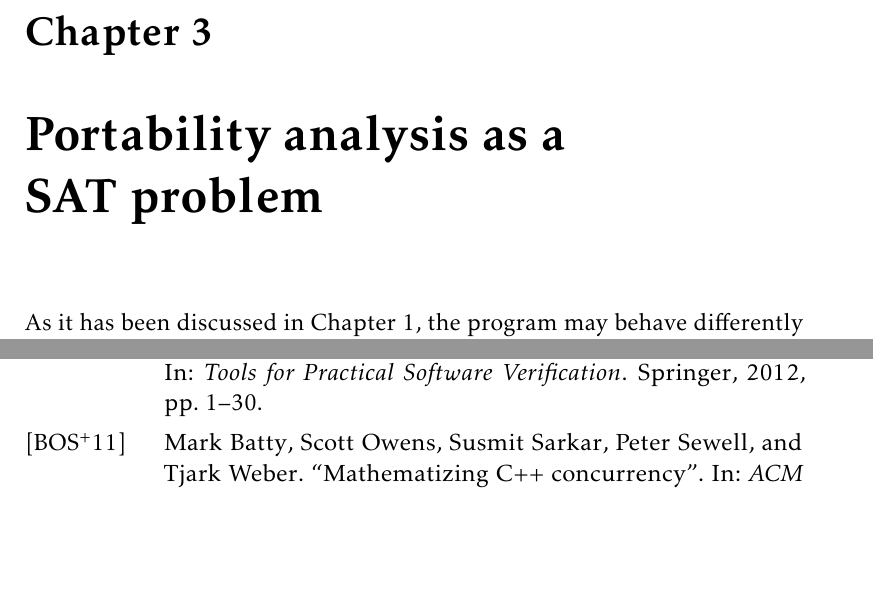
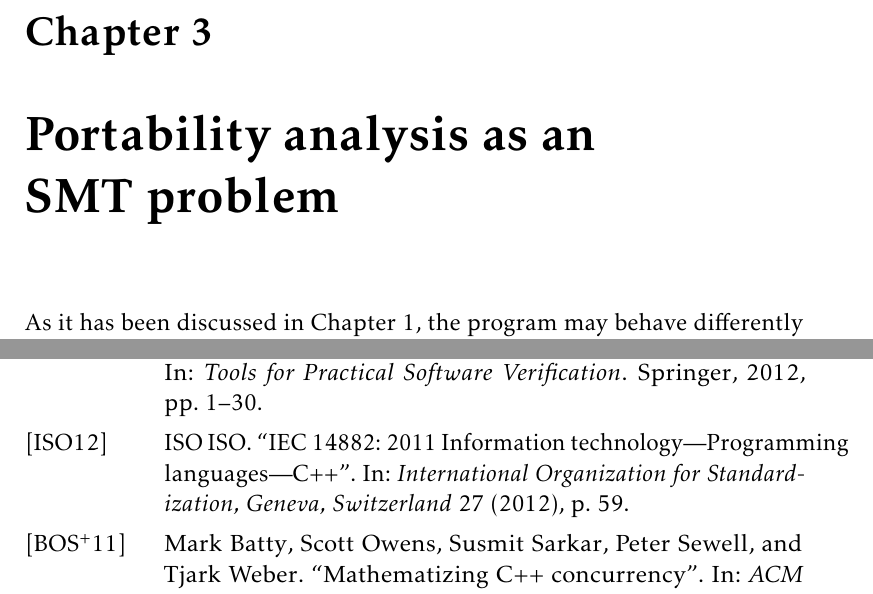
Before and after one commit to ajuszkowski/ms-thesis, a LaTeX thesis (ms-thesis.tex, which reads 3_encod.tex, bib/ms-thesis.bib): two parts of pages 17 and 33 of 37, joined at a grey line, cut so that both start at the same text, the shorter picture padded with empty space. Compiled offline with pdfLaTeX.

Commit message:
Consider Prof. Heljanko's comments.

```diff
--- a/3_encod.tex
+++ b/3_encod.tex
@@ -1,6 +1,6 @@
 %\chapter{SMT-based program analysis}
 %\chapter{Portability of concurrent software}
-\chapter{Portability analysis as a SAT~problem}
+\chapter{Portability analysis as an SMT~problem}
 \label{ch:port}
 
 As it has been discussed in Chapter~\ref{ch:intro}, the program may behave differently when compiled for different parallel hardware architectures. This may cause the portability bugs, the behaviour that is allowed under one architecture and forbidden under another.
--- a/bib/ms-thesis.bib
+++ b/bib/ms-thesis.bib
@@ -99,6 +99,15 @@ crossref = {aho2007compilers}
   author={ISO/IEC},
   journal={Information technology -- Programming languages --C. http://www.iso.org/iso/iso\_ catalogue/catalogue\_ tc/catalogue\_detail. htm},
   year={2011}
+}
+
+@article{iso2012iec,
+  title={IEC 14882: 2011 Information technology—Programming languages—C++},
+  author={ISO, ISO},
+  journal={International Organization for Standardization, Geneva, Switzerland},
+  volume={27},
+  pages={59},
+  year={2012}
 }
 
 @article{Porthos17,
```
Also changed, not shown: 1_intro.tex (+3 -2 lines).
